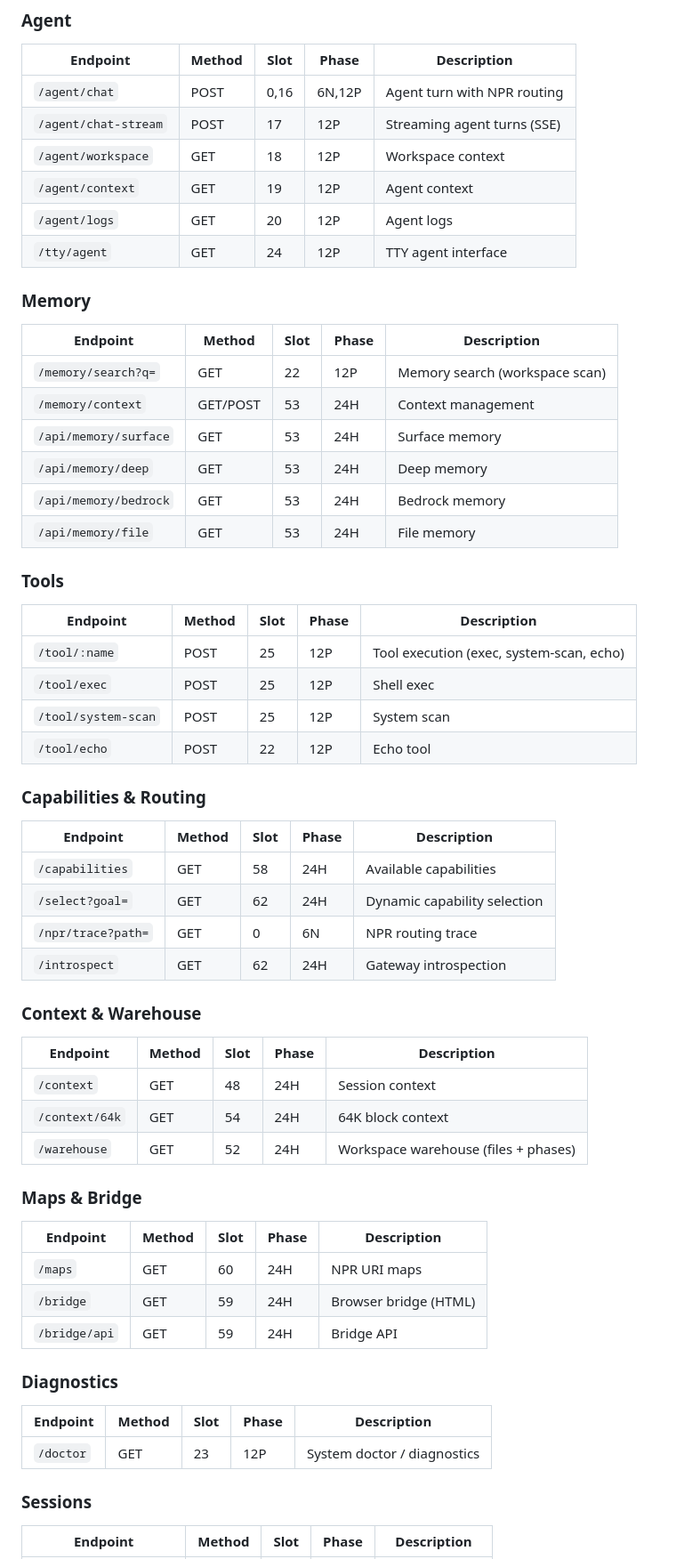
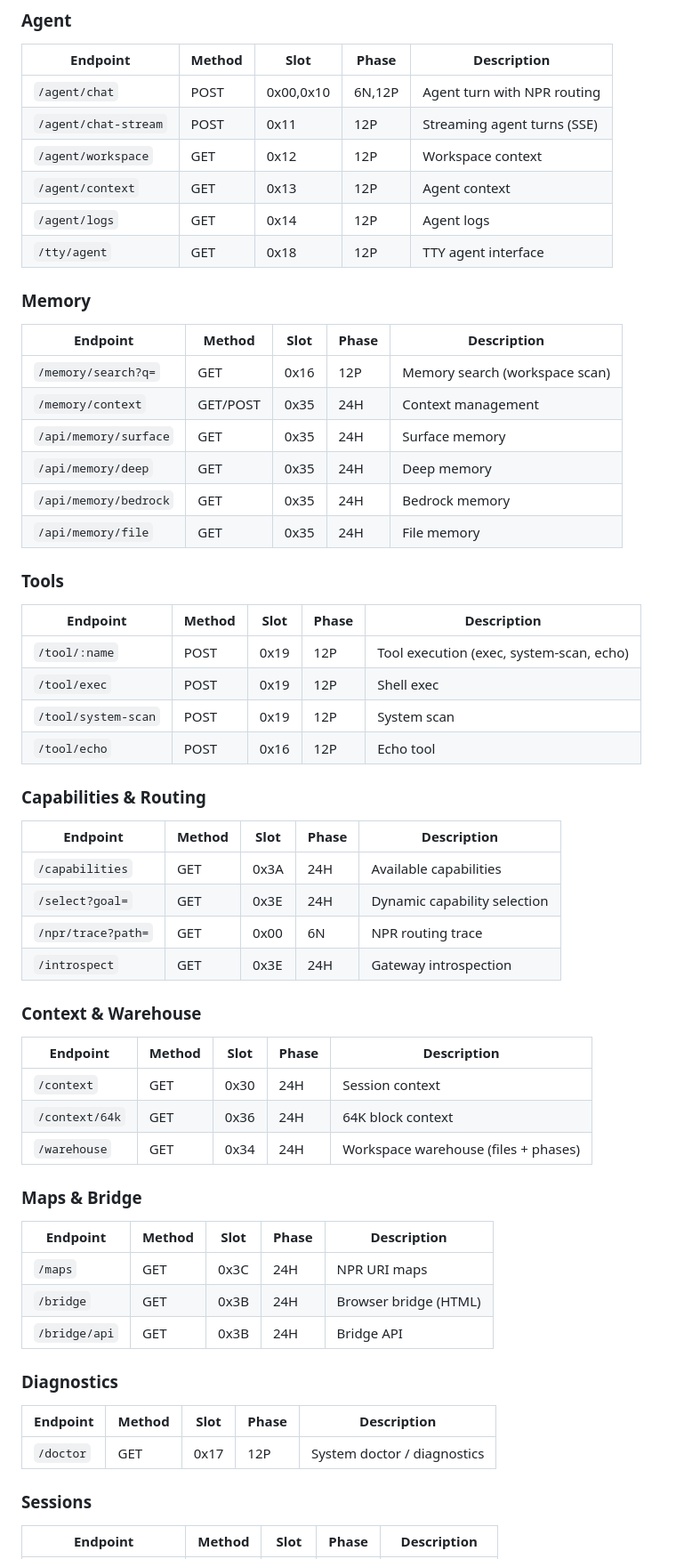
Before and after one commit to snakeyjay63-png/NPR_OS_sandbox, a Markdown page: npr-local/README.md, the part around one of its changes. Shown at 89% size. GitHub-like rendering.

```diff
--- a/npr-local/README.md
+++ b/npr-local/README.md
@@ -78,63 +86,63 @@ Alle routes worden gerouteerd via 64-slot NPR routing (zie onder). Live routes p
 
 | Endpoint | Method | Slot | Phase | Description |
 |----------|--------|------|-------|-------------|
-| `/agent/chat` | POST | 0,16 | 6N,12P | Agent turn with NPR routing |
-| `/agent/chat-stream` | POST | 17 | 12P | Streaming agent turns (SSE) |
-| `/agent/workspace` | GET | 18 | 12P | Workspace context |
-| `/agent/context` | GET | 19 | 12P | Agent context |
-| `/agent/logs` | GET | 20 | 12P | Agent logs |
-| `/tty/agent` | GET | 24 | 12P | TTY agent interface |
+| `/agent/chat` | POST | 0x00,0x10 | 6N,12P | Agent turn with NPR routing |
+| `/agent/chat-stream` | POST | 0x11 | 12P | Streaming agent turns (SSE) |
+| `/agent/workspace` | GET | 0x12 | 12P | Workspace context |
+| `/agent/context` | GET | 0x13 | 12P | Agent context |
+| `/agent/logs` | GET | 0x14 | 12P | Agent logs |
+| `/tty/agent` | GET | 0x18 | 12P | TTY agent interface |
 
 ### Memory
 
 | Endpoint | Method | Slot | Phase | Description |
 |----------|--------|------|-------|-------------|
-| `/memory/search?q=` | GET | 22 | 12P | Memory search (workspace scan) |
-| `/memory/context` | GET/POST | 53 | 24H | Context management |
-| `/api/memory/surface` | GET | 53 | 24H | Surface memory |
-| `/api/memory/deep` | GET | 53 | 24H | Deep memory |
-| `/api/memory/bedrock` | GET | 53 | 24H | Bedrock memory |
-| `/api/memory/file` | GET | 53 | 24H | File memory |
+| `/memory/search?q=` | GET | 0x16 | 12P | Memory search (workspace scan) |
+| `/memory/context` | GET/POST | 0x35 | 24H | Context management |
+| `/api/memory/surface` | GET | 0x35 | 24H | Surface memory |
+| `/api/memory/deep` | GET | 0x35 | 24H | Deep memory |
+| `/api/memory/bedrock` | GET | 0x35 | 24H | Bedrock memory |
+| `/api/memory/file` | GET | 0x35 | 24H | File memory |
 
 ### Tools
 
 | Endpoint | Method | Slot | Phase | Description |
 |----------|--------|------|-------|-------------|
-| `/tool/:name` | POST | 25 | 12P | Tool execution (exec, system-scan, echo) |
-| `/tool/exec` | POST | 25 | 12P | Shell exec |
-| `/tool/system-scan` | POST | 25 | 12P | System scan |
-| `/tool/echo` | POST | 22 | 12P | Echo tool |
+| `/tool/:name` | POST | 0x19 | 12P | Tool execution (exec, system-scan, echo) |
+| `/tool/exec` | POST | 0x19 | 12P | Shell exec |
+| `/tool/system-scan` | POST | 0x19 | 12P | System scan |
+| `/tool/echo` | POST | 0x16 | 12P | Echo tool |
 
 ### Capabilities & Routing
 
 | Endpoint | Method | Slot | Phase | Description |
 |----------|--------|------|-------|-------------|
-| `/capabilities` | GET | 58 | 24H | Available capabilities |
-| `/select?goal=` | GET | 62 | 24H | Dynamic capability selection |
-| `/npr/trace?path=` | GET | 0 | 6N | NPR routing trace |
-| `/introspect` | GET | 62 | 24H | Gateway introspection |
+| `/capabilities` | GET | 0x3A | 24H | Available capabilities |
+| `/select?goal=` | GET | 0x3E | 24H | Dynamic capability selection |
+| `/npr/trace?path=` | GET | 0x00 | 6N | NPR routing trace |
+| `/introspect` | GET | 0x3E | 24H | Gateway introspection |
 
 ### Context & Warehouse
 
 | Endpoint | Method | Slot | Phase | Description |
 |----------|--------|------|-------|-------------|
-| `/context` | GET | 48 | 24H | Session context |
-| `/context/64k` | GET | 54 | 24H | 64K block context |
-| `/warehouse` | GET | 52 | 24H | Workspace warehouse (files + phases) |
+| `/context` | GET | 0x30 | 24H | Session context |
+| `/context/64k` | GET | 0x36 | 24H | 64K block context |
+| `/warehouse` | GET | 0x34 | 24H | Workspace warehouse (files + phases) |
 
 ### Maps & Bridge
 
 | Endpoint | Method | Slot | Phase | Description |
 |----------|--------|------|-------|-------------|
-| `/maps` | GET | 60 | 24H | NPR URI maps |
-| `/bridge` | GET | 59 | 24H | Browser bridge (HTML) |
-| `/bridge/api` | GET | 59 | 24H | Bridge API |
+| `/maps` | GET | 0x3C | 24H | NPR URI maps |
+| `/bridge` | GET | 0x3B | 24H | Browser bridge (HTML) |
+| `/bridge/api` | GET | 0x3B | 24H | Bridge API |
 
 ### Diagnostics
 
 | Endpoint | Method | Slot | Phase | Description |
 |----------|--------|------|-------|-------------|
-| `/doctor` | GET | 23 | 12P | System doctor / diagnostics |
+| `/doctor` | GET | 0x17 | 12P | System doctor / diagnostics |
 
 ### Sessions
 
```
Also changed, not shown: other parts of npr-local/README.md (+49 -13 lines).
